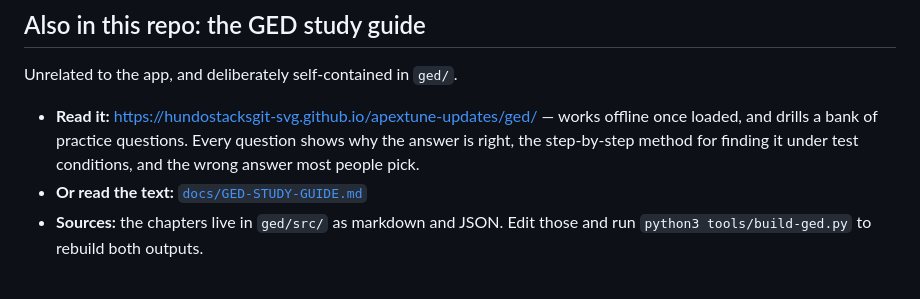
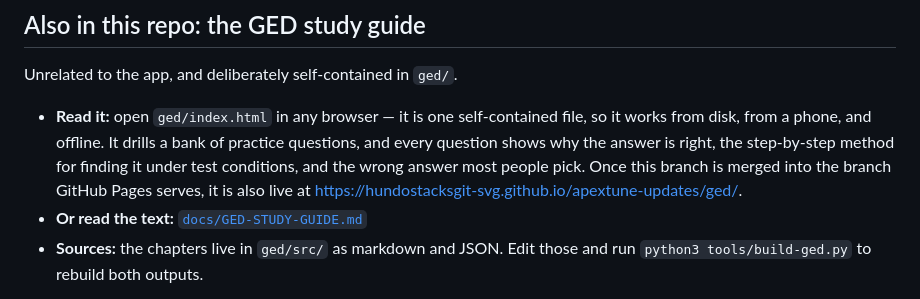
Before and after one commit to hundostacksgit-svg/apextune-updates, a Markdown page: README.md, the part around the change. Rendered like a GitHub page.

Commit message:
Stop the README promising a URL that is not live yet
The guide sits on its own branch, and GitHub Pages serves a different one,
so the link as written would have sent the reader to a 404. The file is
self-contained and opens straight from disk, which is what the README now
says, with the published URL noted as conditional on a merge.

Co-Authored-By: Claude Opus 5 <noreply@anthropic.com>
Claude-Session: https://claude.ai/code/session_01KqRshhCWURRQtFMhcyV6UW

```diff
--- a/README.md
+++ b/README.md
@@ -277,10 +277,11 @@ LICENSE                 published source, not an open licence
 
 Unrelated to the app, and deliberately self-contained in `ged/`.
 
-- **Read it:** <https://hundostacksgit-svg.github.io/apextune-updates/ged/> — works offline once
-  loaded, and drills a bank of practice questions. Every question shows why the answer is right,
-  the step-by-step method for finding it under test conditions, and the wrong answer most people
-  pick.
+- **Read it:** open `ged/index.html` in any browser — it is one self-contained file, so it works
+  from disk, from a phone, and offline. It drills a bank of practice questions, and every question
+  shows why the answer is right, the step-by-step method for finding it under test conditions, and
+  the wrong answer most people pick. Once this branch is merged into the branch GitHub Pages
+  serves, it is also live at <https://hundostacksgit-svg.github.io/apextune-updates/ged/>.
 - **Or read the text:** [`docs/GED-STUDY-GUIDE.md`](docs/GED-STUDY-GUIDE.md)
 - **Sources:** the chapters live in `ged/src/` as markdown and JSON. Edit those and run
   `python3 tools/build-ged.py` to rebuild both outputs.
```
